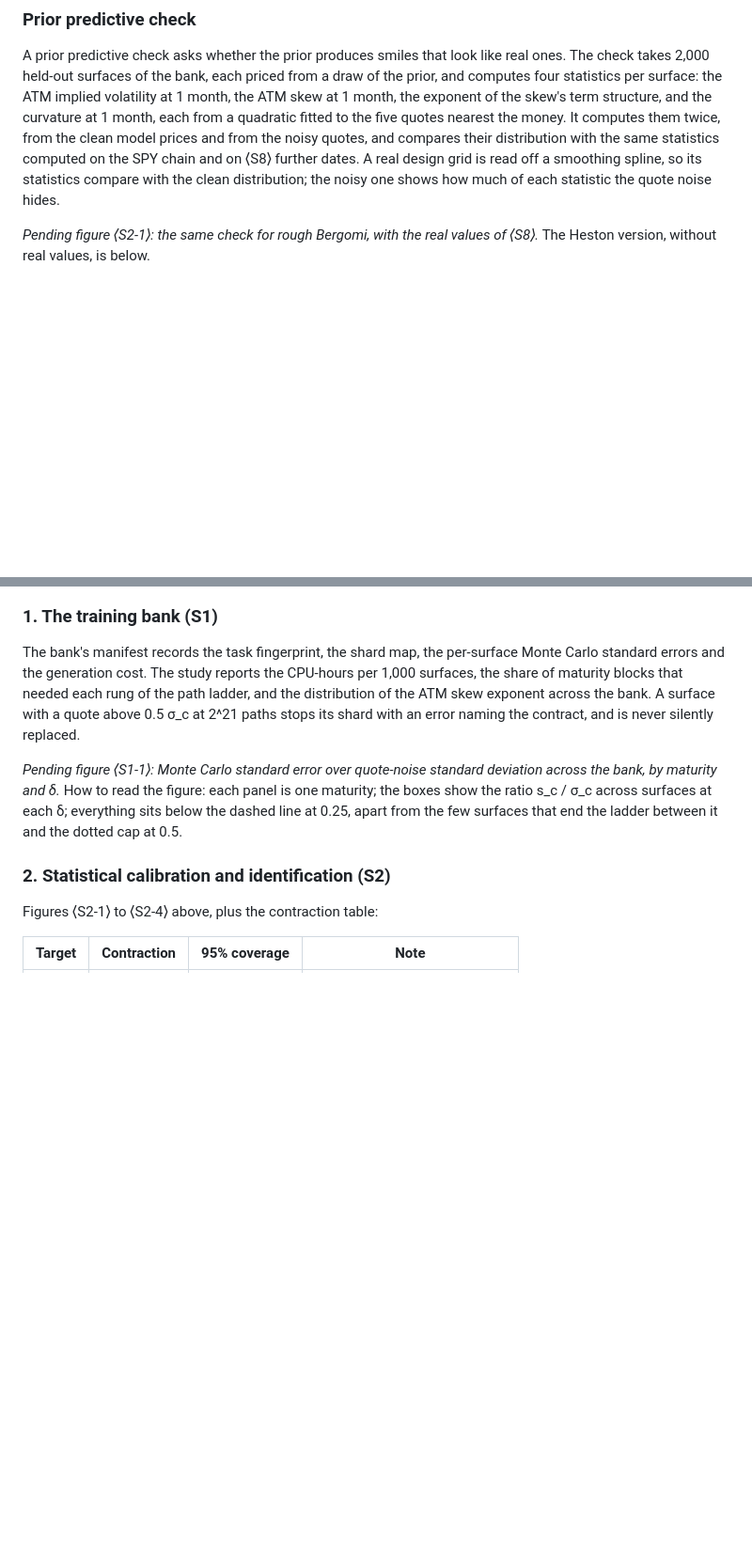
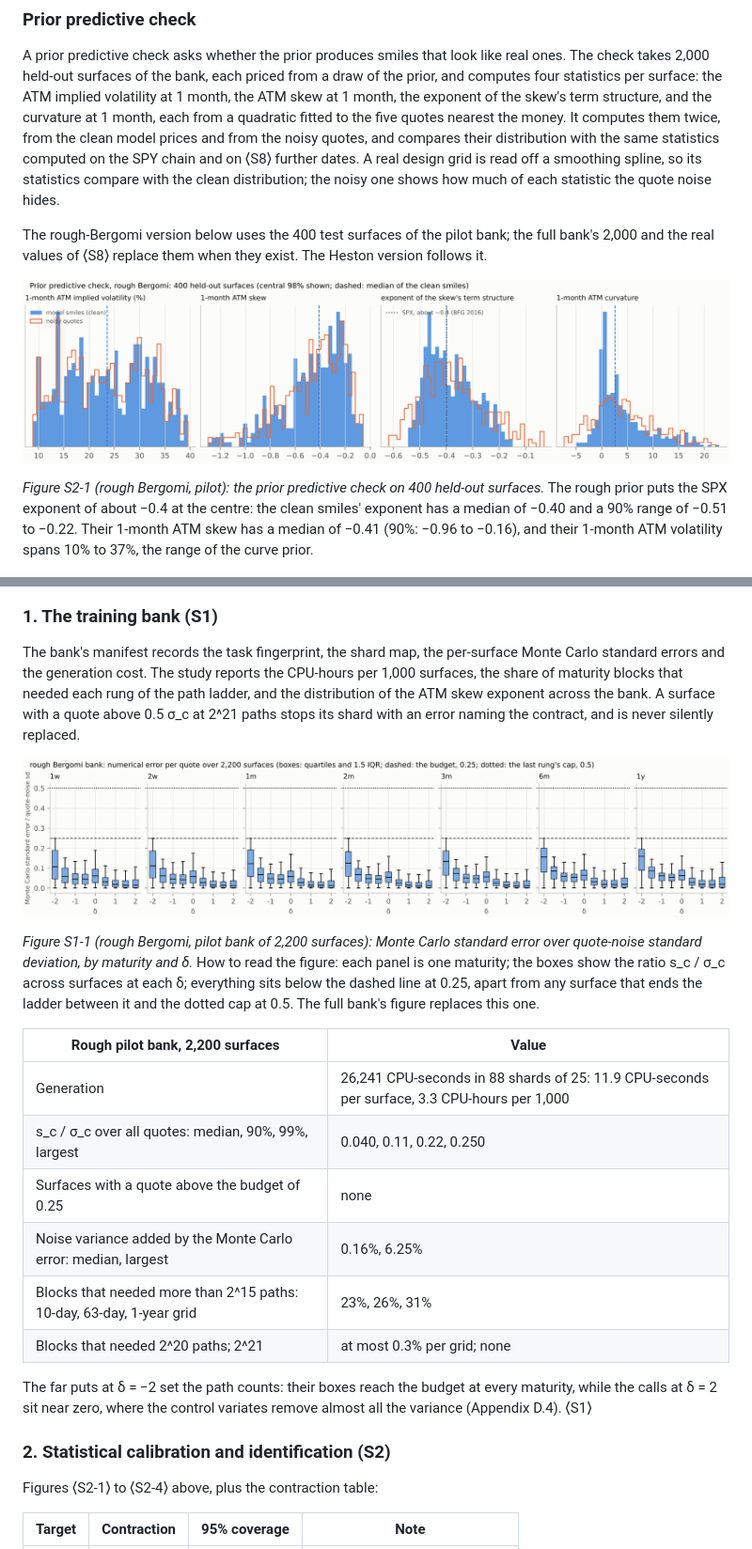
Before and after one commit to fmuia/sbi4finance, a Markdown page: docs/design/calibration-design-document.md, 2 parts joined by grey strips. Shown at 94% size. Drawn GitHub-style; pictures changed too: docs/design/images/calibration-08-prior-predictive-rough-pilot.png (added), docs/design/images/calibration-09-rough-pilot-numerical-error.png (added); blank space fills up the shorter version.

```diff
--- a/docs/design/calibration-design-document.md
+++ b/docs/design/calibration-design-document.md
@@ -397,7 +397,11 @@ A uniform prior is the simplest honest choice, and it makes the posterior propor
 
 A prior predictive check asks whether the prior produces smiles that look like real ones. The check takes 2,000 held-out surfaces of the bank, each priced from a draw of the prior, and computes four statistics per surface: the ATM implied volatility at 1 month, the ATM skew at 1 month, the exponent of the skew's term structure, and the curvature at 1 month, each from a quadratic fitted to the five quotes nearest the money. It computes them twice, from the clean model prices and from the noisy quotes, and compares their distribution with the same statistics computed on the SPY chain and on ⟨S8⟩ further dates. A real design grid is read off a smoothing spline, so its statistics compare with the clean distribution; the noisy one shows how much of each statistic the quote noise hides.
 
-*Pending figure ⟨S2-1⟩: the same check for rough Bergomi, with the real values of ⟨S8⟩.* The Heston version, without real values, is below.
+The rough-Bergomi version below uses the 400 test surfaces of the pilot bank; the full bank's 2,000 and the real values of ⟨S8⟩ replace them when they exist. The Heston version follows it.
+
+![Prior predictive check for the rough-Bergomi pilot: four smile statistics over 400 held-out surfaces, from the clean model prices (filled) and the noisy quotes (outline).](images/calibration-08-prior-predictive-rough-pilot.png)
+
+*Figure S2-1 (rough Bergomi, pilot): the prior predictive check on 400 held-out surfaces.* The rough prior puts the SPX exponent of about −0.4 at the centre: the clean smiles' exponent has a median of −0.40 and a 90% range of −0.51 to −0.22. Their 1-month ATM skew has a median of −0.41 (90%: −0.96 to −0.16), and their 1-month ATM volatility spans 10% to 37%, the range of the curve prior.
 
 ![Prior predictive check for the Heston task: four smile statistics over 2,000 held-out surfaces, from the clean model prices (filled) and the noisy quotes (outline).](images/calibration-03-prior-predictive-heston.png)
 
@@ -712,7 +716,20 @@ All timings are reported for one named machine, in CPU-seconds that count every
 
 The bank's manifest records the task fingerprint, the shard map, the per-surface Monte Carlo standard errors and the generation cost. The study reports the CPU-hours per 1,000 surfaces, the share of maturity blocks that needed each rung of the path ladder, and the distribution of the ATM skew exponent across the bank. A surface with a quote above 0.5 σ\_c at 2^21 paths stops its shard with an error naming the contract, and is never silently replaced.
 
-*Pending figure ⟨S1-1⟩: Monte Carlo standard error over quote-noise standard deviation across the bank, by maturity and δ.* How to read the figure: each panel is one maturity; the boxes show the ratio s\_c / σ\_c across surfaces at each δ; everything sits below the dashed line at 0.25, apart from the few surfaces that end the ladder between it and the dotted cap at 0.5.
+![Monte Carlo standard error over quote-noise standard deviation across the rough pilot bank, by maturity and δ.](images/calibration-09-rough-pilot-numerical-error.png)
+
+*Figure S1-1 (rough Bergomi, pilot bank of 2,200 surfaces): Monte Carlo standard error over quote-noise standard deviation, by maturity and δ.* How to read the figure: each panel is one maturity; the boxes show the ratio s\_c / σ\_c across surfaces at each δ; everything sits below the dashed line at 0.25, apart from any surface that ends the ladder between it and the dotted cap at 0.5. The full bank's figure replaces this one.
+
+| Rough pilot bank, 2,200 surfaces | Value |
+| --- | --- |
+| Generation | 26,241 CPU-seconds in 88 shards of 25: 11.9 CPU-seconds per surface, 3.3 CPU-hours per 1,000 |
+| s\_c / σ\_c over all quotes: median, 90%, 99%, largest | 0.040, 0.11, 0.22, 0.250 |
+| Surfaces with a quote above the budget of 0.25 | none |
+| Noise variance added by the Monte Carlo error: median, largest | 0.16%, 6.25% |
+| Blocks that needed more than 2^15 paths: 10-day, 63-day, 1-year grid | 23%, 26%, 31% |
+| Blocks that needed 2^20 paths; 2^21 | at most 0.3% per grid; none |
+
+The far puts at δ = −2 set the path counts: their boxes reach the budget at every maturity, while the calls at δ = 2 sit near zero, where the control variates remove almost all the variance (Appendix D.4). ⟨S1⟩
 
 ### 2. Statistical calibration and identification (S2)
 
```
Also changed, not shown: other parts of docs/design/calibration-design-document.md (+6 -6 lines), tutorial_final/MANIFEST.md (+7 -1 lines), 10 other files.
